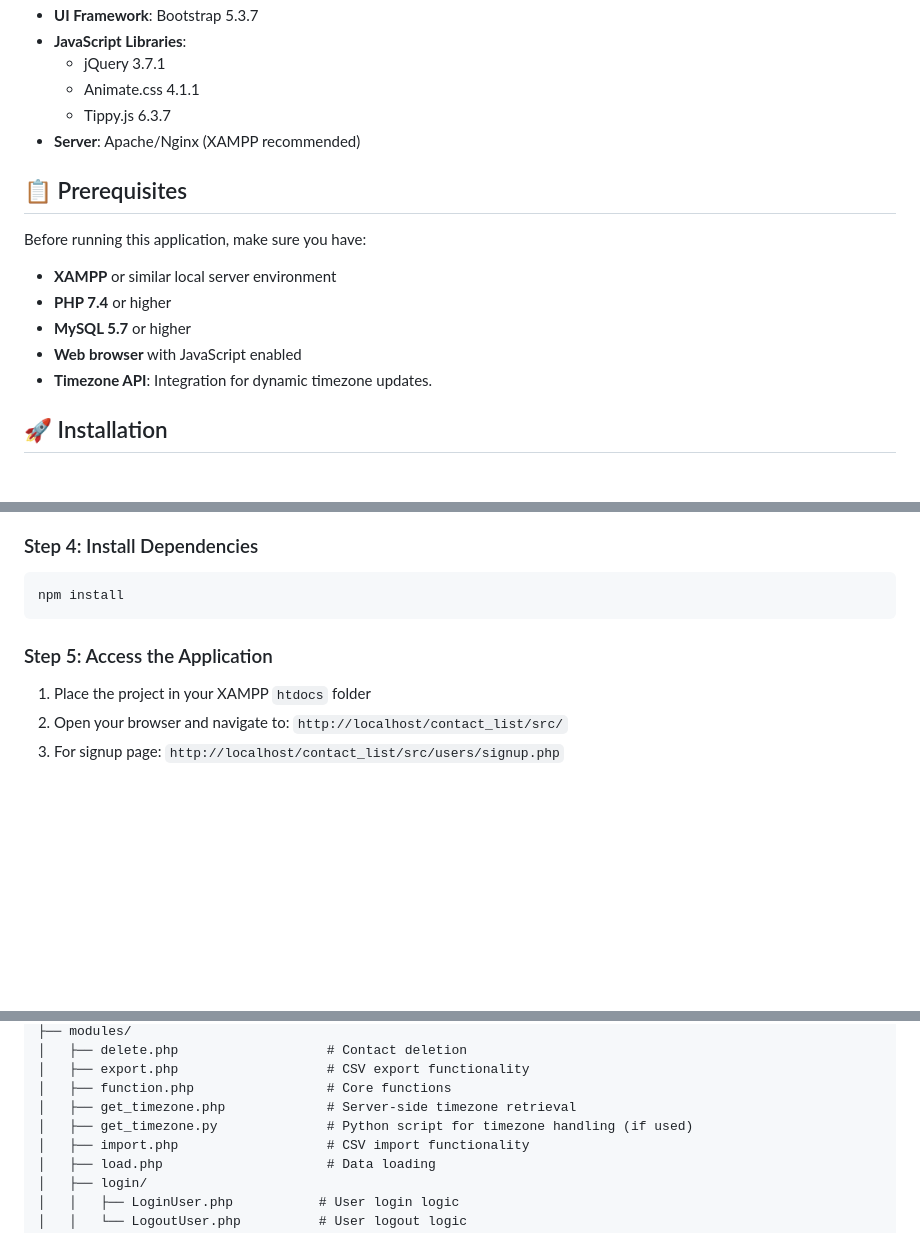
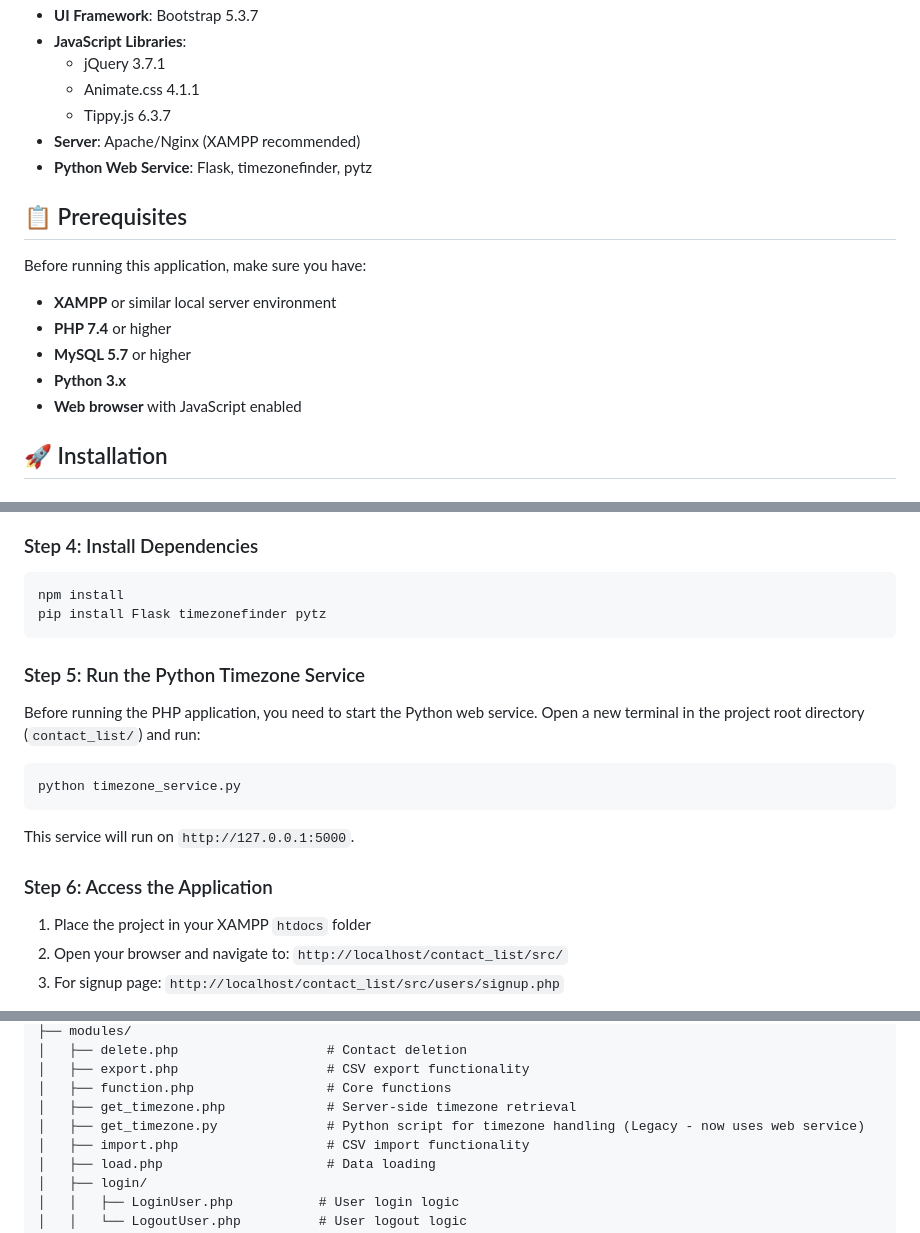
Before and after one commit to rastinbn/contact_list, a Markdown page: Readme.md, 3 parts joined by grey strips. GitHub-like rendering; blank space fills up the shorter version.

````diff
--- a/Readme.md
+++ b/Readme.md
@@ -43,6 +43,7 @@ A modern, feature-rich contact management web application built with PHP, MySQL,
   - Animate.css 4.1.1
   - Tippy.js 6.3.7
 - **Server**: Apache/Nginx (XAMPP recommended)
+- **Python Web Service**: Flask, timezonefinder, pytz
 
 ## 📋 Prerequisites
 
@@ -51,8 +52,8 @@ Before running this application, make sure you have:
 - **XAMPP** or similar local server environment
 - **PHP 7.4** or higher
 - **MySQL 5.7** or higher
+- **Python 3.x**
 - **Web browser** with JavaScript enabled
-- **Timezone API**: Integration for dynamic timezone updates.
 
 ## 🚀 Installation
 
@@ -82,9 +83,17 @@ $dbname = "contacts_db";
 ### Step 4: Install Dependencies
 ```bash
 npm install
+pip install Flask timezonefinder pytz
 ```
 
-### Step 5: Access the Application
+### Step 5: Run the Python Timezone Service
+Before running the PHP application, you need to start the Python web service. Open a new terminal in the project root directory (`contact_list/`) and run:
+```bash
+python timezone_service.py
+```
+This service will run on `http://127.0.0.1:5000`.
+
+### Step 6: Access the Application
 1. Place the project in your XAMPP `htdocs` folder
 2. Open your browser and navigate to: `http://localhost/contact_list/src/`
 3. For signup page: `http://localhost/contact_list/src/users/signup.php`
@@ -110,7 +119,7 @@ contact_list/
 │   ├── export.php                   # CSV export functionality
 │   ├── function.php                 # Core functions
 │   ├── get_timezone.php             # Server-side timezone retrieval
-│   ├── get_timezone.py              # Python script for timezone handling (if used)
+│   ├── get_timezone.py              # Python script for timezone handling (Legacy - now uses web service)
 │   ├── import.php                   # CSV import functionality
 │   ├── load.php                     # Data loading
 │   ├── login/
````
Also changed, not shown: other parts of Readme.md (+1 -0 lines).
